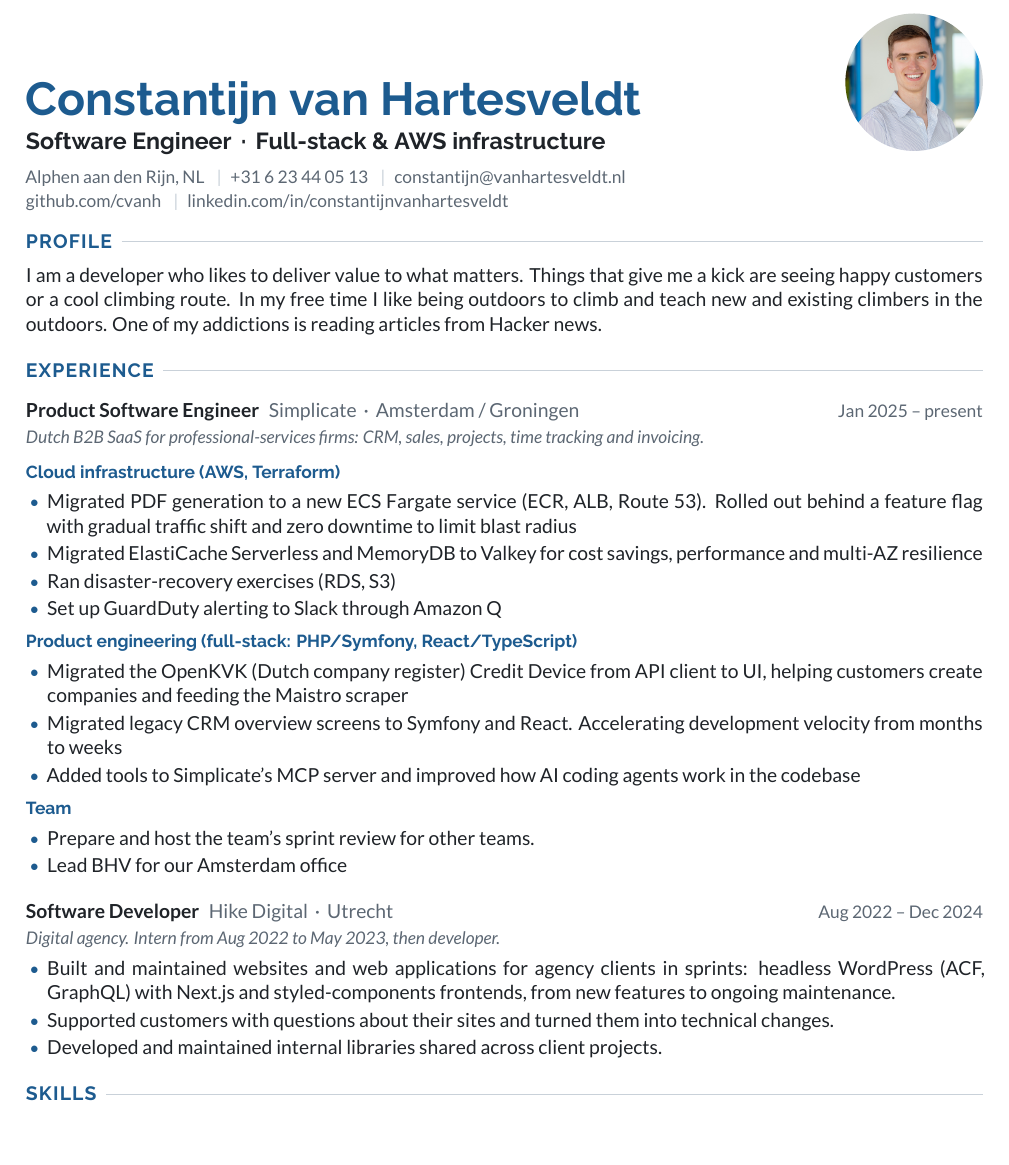
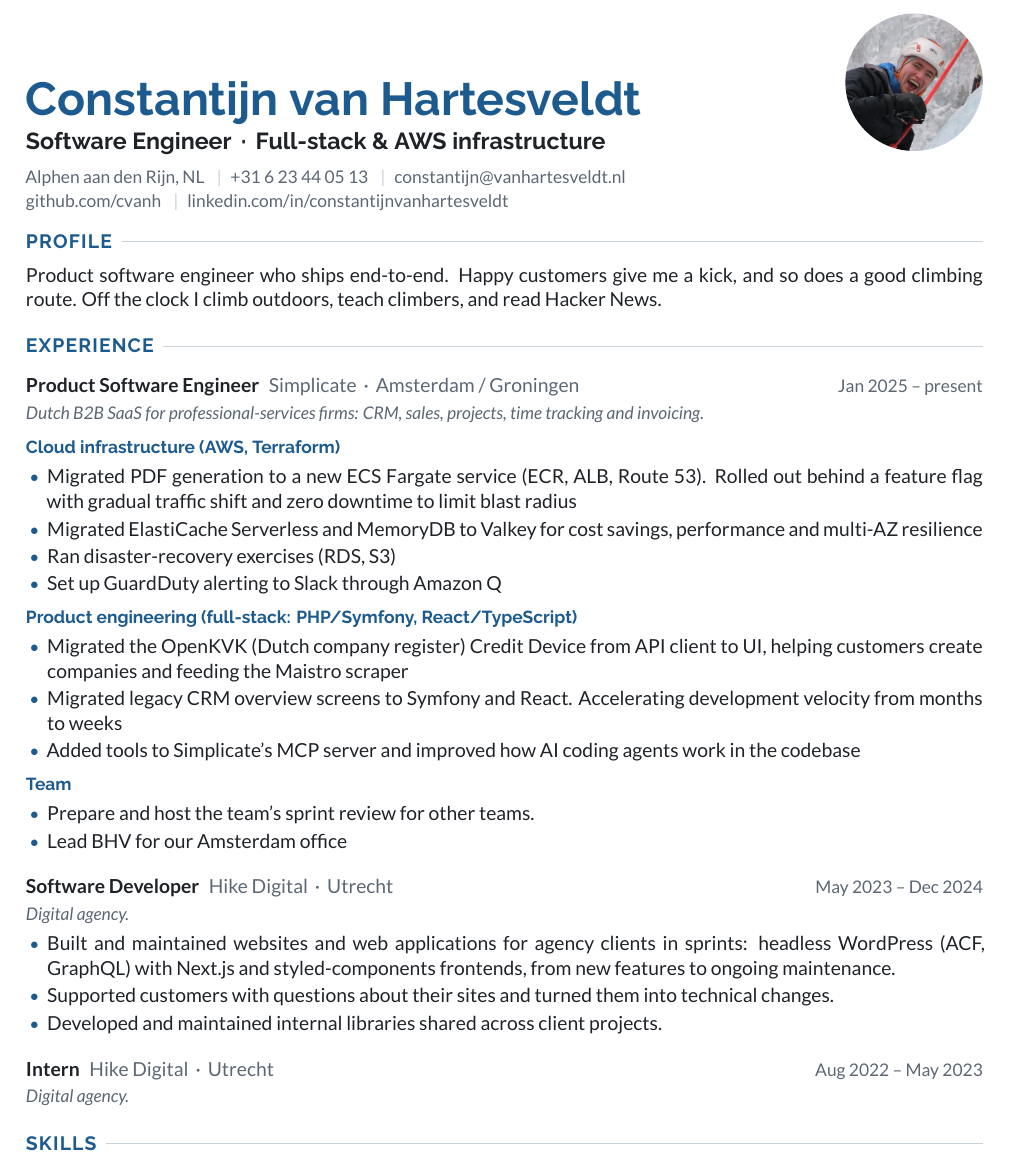
Before and after one commit to cvanh/cv, a LaTeX CV (cv.tex): part of page 1 of 2, cut so that both start at the same text, the shorter picture padded with empty space. Compiled offline with XeLaTeX.

Commit message:
Move photo into fonts/, reframe it, tighten profile, split Hike internship

```diff
--- a/cv.tex
+++ b/cv.tex
@@ -8,7 +8,7 @@
 %%% Begin Document
 \begin{document}
 
-\begin{CVHeader}{photo.jpg}
+\begin{CVHeader}{fonts/photo.jpg}
   \MyName{Constantijn van Hartesveldt}
   \Tagline{Software Engineer \,·\, Full-stack \& AWS infrastructure}
   \Contact{Alphen aan den Rijn, NL
@@ -20,10 +20,7 @@
 
 %%% Profile
 \NewPart{Profile}
-I am a developer who likes to deliver value to what matters.
-Things that give me a kick are seeing happy customers or a cool climbing route.
-In my free time I like being outdoors to climb and teach new and existing climbers in the outdoors.
-One of my addictions is reading articles from Hacker news.
+Product software engineer who ships end-to-end. Happy customers give me a kick, and so does a good climbing route. Off the clock I climb outdoors, teach climbers, and read Hacker News.
 
 %%% Work experience
 \NewPart{Experience}
@@ -59,10 +56,10 @@ One of my addictions is reading articles from Hacker news.
 
 \sepspace
 
-\TimeEntryFocus{Aug 2022 -- Dec 2024}
+\TimeEntryFocus{May 2023 -- Dec 2024}
 {Software Developer}
 {Hike Digital \,·\, Utrecht}
-{Digital agency. Intern from Aug 2022 to May 2023, then developer.}
+{Digital agency.}
 {%
 \begin{compactitem}
   \item Built and maintained websites and web applications for agency clients in sprints: headless
@@ -72,6 +69,14 @@ One of my addictions is reading articles from Hacker news.
   \item Developed and maintained internal libraries shared across client projects.
 \end{compactitem}
 }
+
+\sepspace
+
+\TimeEntryFocus{Aug 2022 -- May 2023}
+{Intern}
+{Hike Digital \,·\, Utrecht}
+{Digital agency.}
+{}
 
 %%% Skills
 \NewPart{Skills}
```
Also changed, not shown: Preamble_CV.tex (+9 -2 lines), Makefile, cv.pdf, fonts/photo.jpg (added), photo.jpg (deleted).
